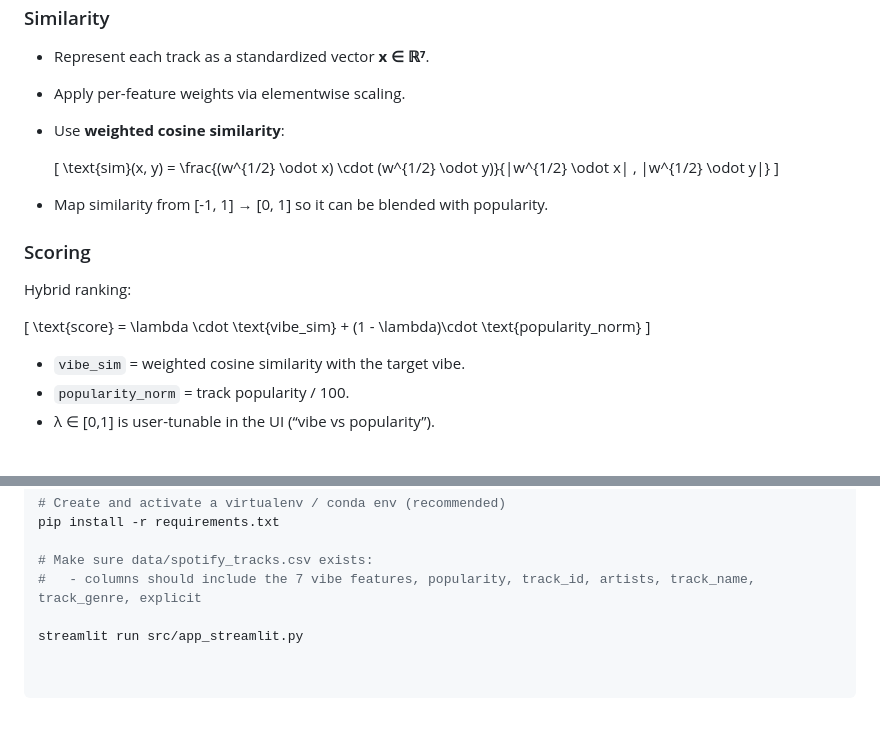
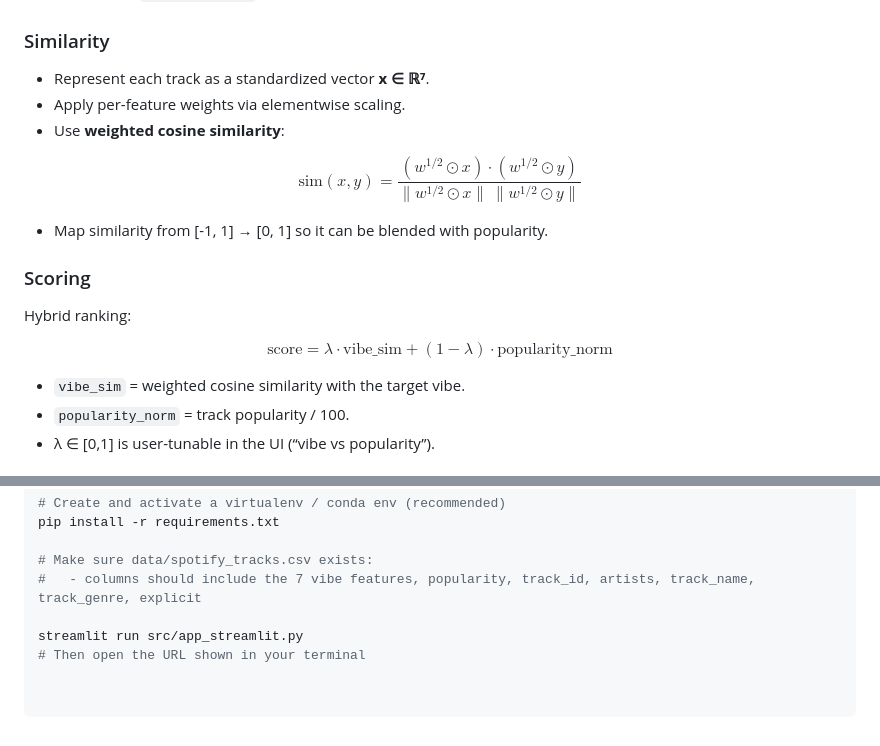
Before and after one commit to jessicabat/vibe-recommender, a Markdown page: README.md, 2 parts joined by grey strips. GitHub-like rendering.

Commit message:
Revision in README

```diff
--- a/README.md
+++ b/README.md
@@ -39,9 +39,11 @@ Implemented in `vibe_engine.py`.
 - Apply per-feature weights via elementwise scaling.
 - Use **weighted cosine similarity**:
 
-  \[
-  \text{sim}(x, y) = \frac{(w^{1/2} \odot x) \cdot (w^{1/2} \odot y)}{\|w^{1/2} \odot x\| \, \|w^{1/2} \odot y\|}
-  \]
+$$
+\text{sim}(x, y)
+= \frac{(w^{1/2} \odot x) \cdot (w^{1/2} \odot y)}
+{\lVert w^{1/2} \odot x \rVert \, \lVert w^{1/2} \odot y \rVert}
+$$
 
 - Map similarity from [-1, 1] → [0, 1] so it can be blended with popularity.
 
@@ -49,9 +51,11 @@ Implemented in `vibe_engine.py`.
 
 Hybrid ranking:
 
-\[
-\text{score} = \lambda \cdot \text{vibe\_sim} + (1 - \lambda)\cdot \text{popularity\_norm}
-\]
+$$
+\text{score}
+= \lambda \cdot \text{vibe\_sim}
++ (1 - \lambda) \cdot \text{popularity\_norm}
+$$
 
 - `vibe_sim` = weighted cosine similarity with the target vibe.
 - `popularity_norm` = track popularity / 100.
@@ -177,3 +181,4 @@ pip install -r requirements.txt
 #   - columns should include the 7 vibe features, popularity, track_id, artists, track_name, track_genre, explicit
 
 streamlit run src/app_streamlit.py
+# Then open the URL shown in your terminal
```
